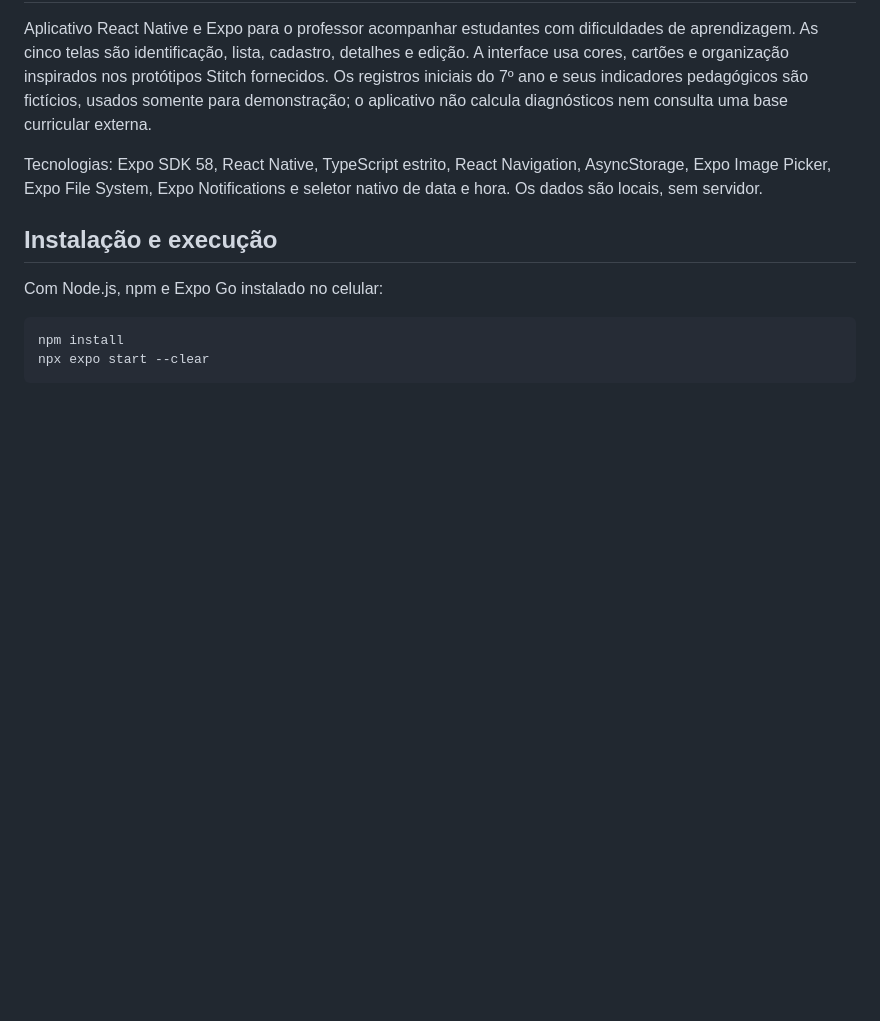
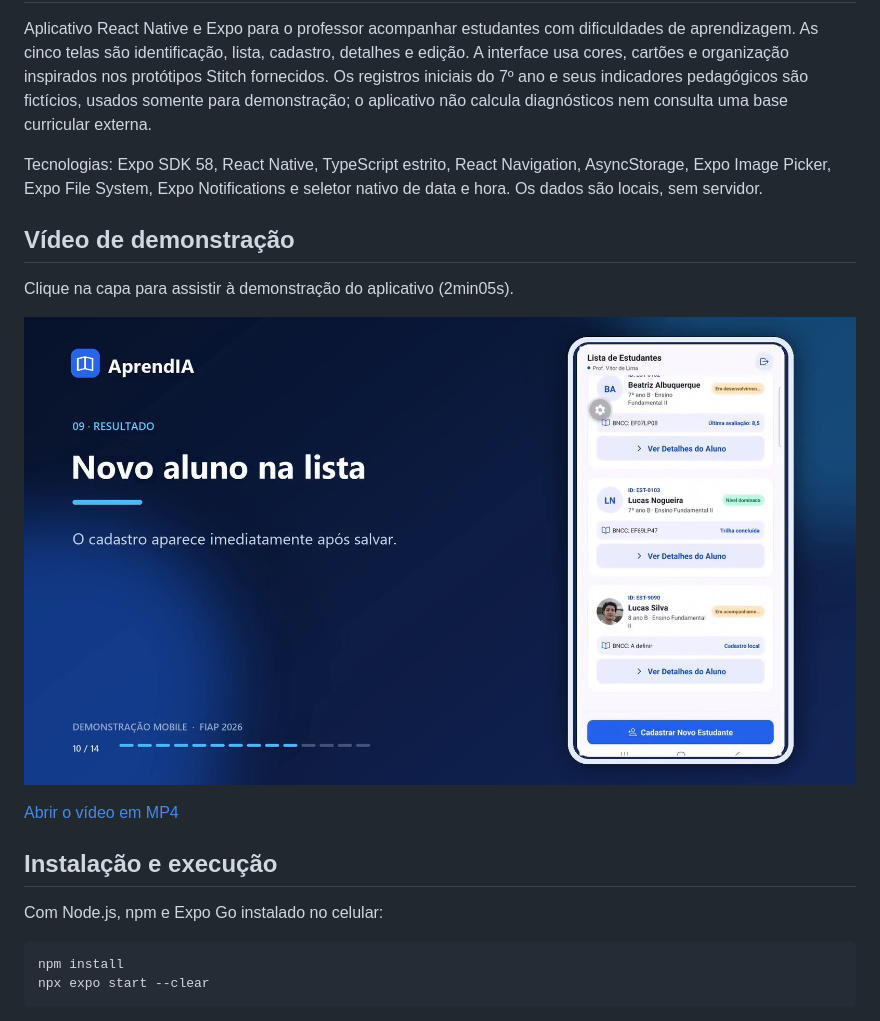
Before and after one commit to Stack-Society/GS-26-TypeScript, a Markdown page: README.md, the part around the change. Drawn GitHub-style; pictures changed too: media/AprendIA_capa.png (added); blank space fills up the shorter version.

Commit message:
docs: adiciona vídeo de demonstração ao README

```diff
--- a/README.md
+++ b/README.md
@@ -33,6 +33,14 @@ Aplicativo React Native e Expo para o professor acompanhar estudantes com dificu
 
 Tecnologias: Expo SDK 58, React Native, TypeScript estrito, React Navigation, AsyncStorage, Expo Image Picker, Expo File System, Expo Notifications e seletor nativo de data e hora. Os dados são locais, sem servidor.
 
+## Vídeo de demonstração
+
+Clique na capa para assistir à demonstração do aplicativo (2min05s).
+
+[![Capa do vídeo de demonstração do AprendIA](media/AprendIA_capa.png)](media/AprendIA_demonstracao_final.mp4)
+
+[Abrir o vídeo em MP4](media/AprendIA_demonstracao_final.mp4)
+
 ## Instalação e execução
 
 Com Node.js, npm e Expo Go instalado no celular:
```
Also changed, not shown: 1 other file.
